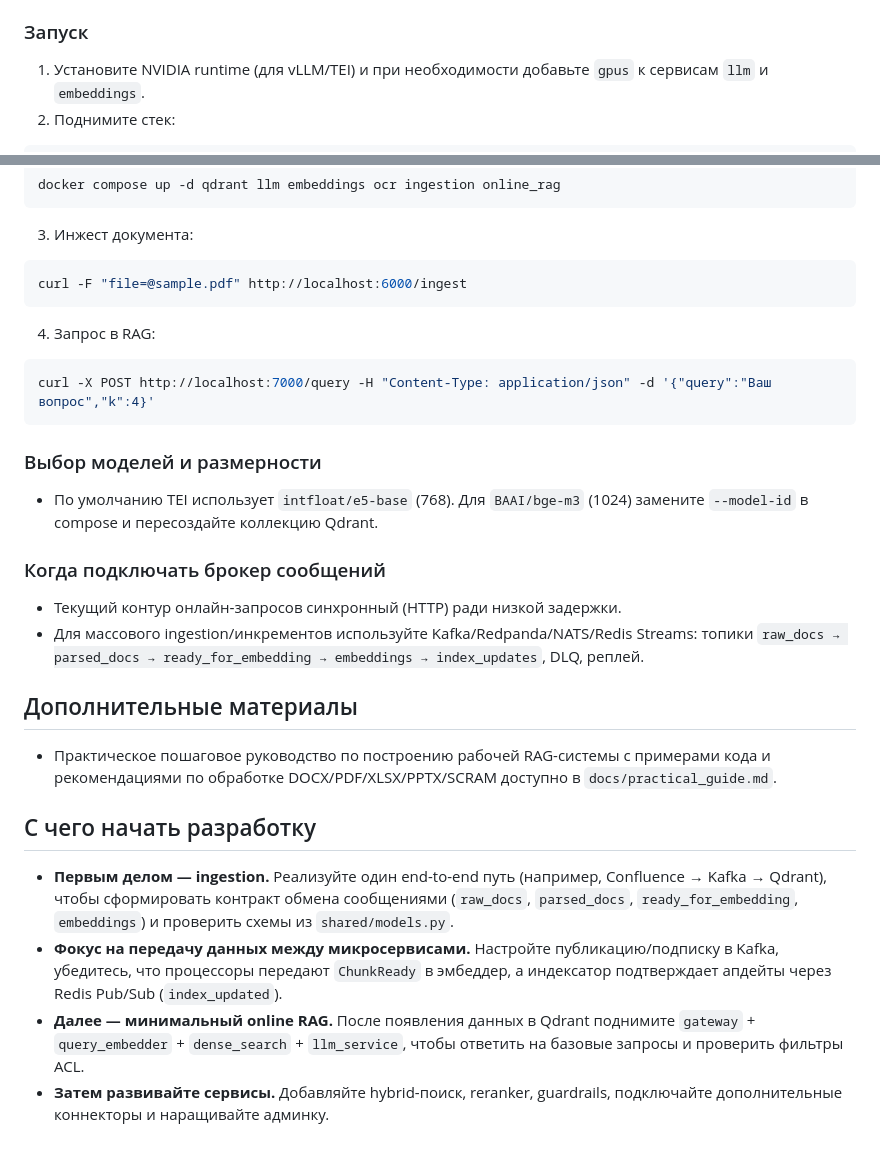
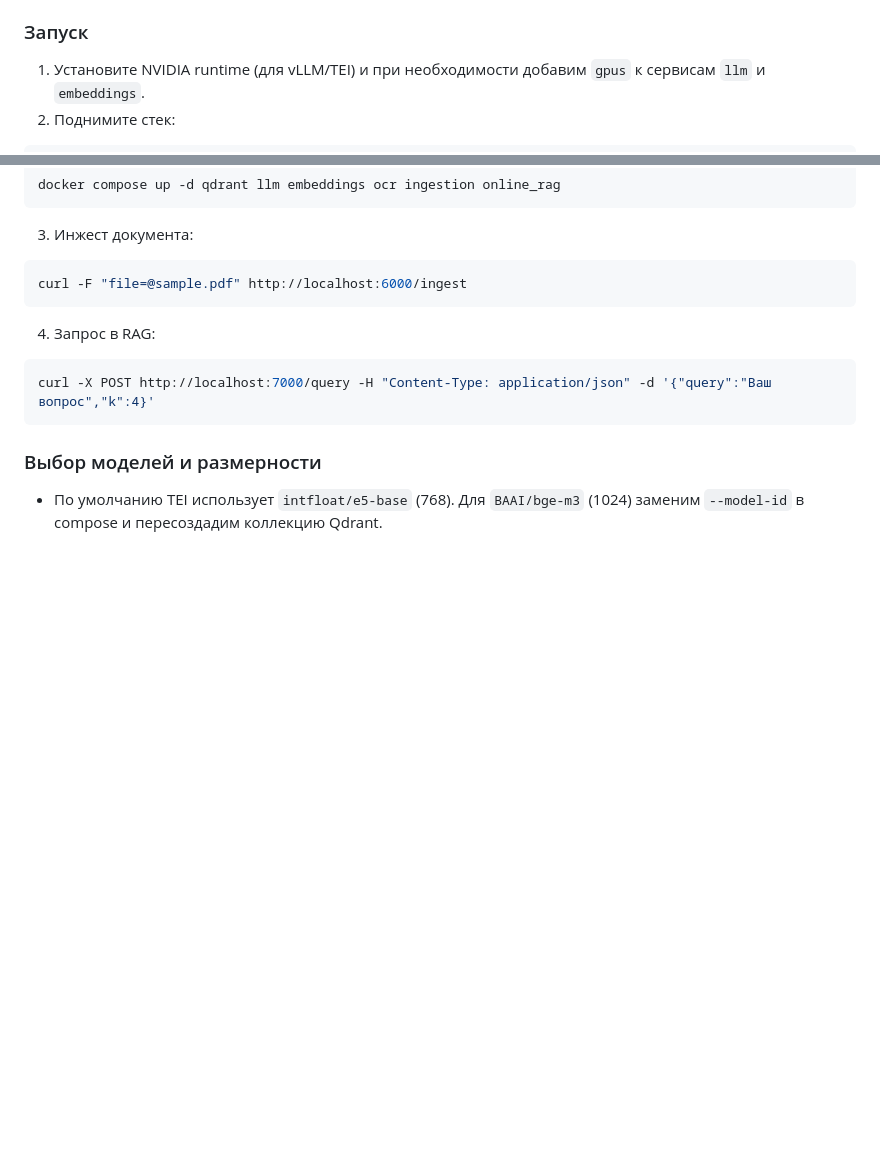
Before and after one commit to PlatonYadrov/AI-Chatbot, a Markdown page: README.md, 2 parts joined by grey strips. Rendered like a GitHub page; blank space fills up the shorter version.

````diff
--- a/README.md
+++ b/README.md
@@ -60,7 +60,7 @@ Client
 - `LLM_MODEL_NAME=cognitivecomputations/Qwen3-30B-A3B-AWQ`
 
 ### Запуск
-1) Установите NVIDIA runtime (для vLLM/TEI) и при необходимости добавьте `gpus` к сервисам `llm` и `embeddings`.
+1) Установите NVIDIA runtime (для vLLM/TEI) и при необходимости добавим `gpus` к сервисам `llm` и `embeddings`.
 2) Поднимите стек:
 ```bash
 docker compose up -d qdrant llm embeddings ocr ingestion online_rag
@@ -75,18 +75,4 @@ curl -X POST http://localhost:7000/query -H "Content-Type: application/json" -d
 ```
 
 ### Выбор моделей и размерности
-- По умолчанию TEI использует `intfloat/e5-base` (768). Для `BAAI/bge-m3` (1024) замените `--model-id` в compose и пересоздайте коллекцию Qdrant.
-
-### Когда подключать брокер сообщений
-- Текущий контур онлайн‑запросов синхронный (HTTP) ради низкой задержки.
-- Для массового ingestion/инкрементов используйте Kafka/Redpanda/NATS/Redis Streams: топики `raw_docs → parsed_docs → ready_for_embedding → embeddings → index_updates`, DLQ, реплей.
-
-## Дополнительные материалы
-- Практическое пошаговое руководство по построению рабочей RAG-системы с примерами кода и
-  рекомендациями по обработке DOCX/PDF/XLSX/PPTX/SCRAM доступно в `docs/practical_guide.md`.
-
-## С чего начать разработку
-- **Первым делом — ingestion.** Реализуйте один end-to-end путь (например, Confluence → Kafka → Qdrant), чтобы сформировать контракт обмена сообщениями (`raw_docs`, `parsed_docs`, `ready_for_embedding`, `embeddings`) и проверить схемы из `shared/models.py`.
-- **Фокус на передачу данных между микросервисами.** Настройте публикацию/подписку в Kafka, убедитесь, что процессоры передают `ChunkReady` в эмбеддер, а индексатор подтверждает апдейты через Redis Pub/Sub (`index_updated`).
-- **Далее — минимальный online RAG.** После появления данных в Qdrant поднимите `gateway` + `query_embedder` + `dense_search` + `llm_service`, чтобы ответить на базовые запросы и проверить фильтры ACL.
-- **Затем развивайте сервисы.** Добавляйте hybrid-поиск, reranker, guardrails, подключайте дополнительные коннекторы и наращивайте админку.
+- По умолчанию TEI использует `intfloat/e5-base` (768). Для `BAAI/bge-m3` (1024) заменим `--model-id` в compose и пересоздадим коллекцию Qdrant.
````
